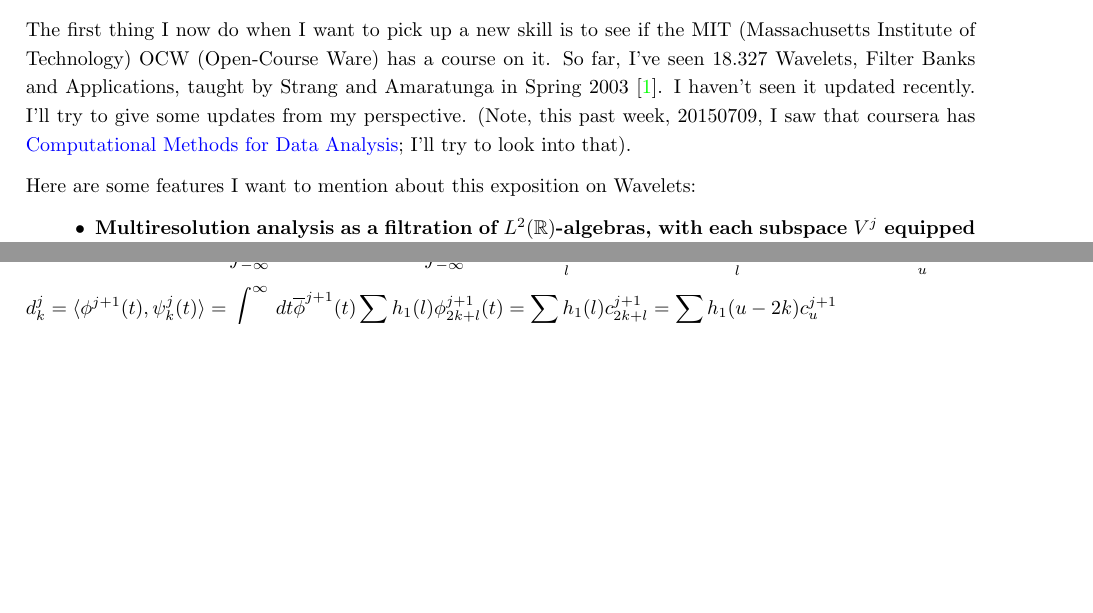
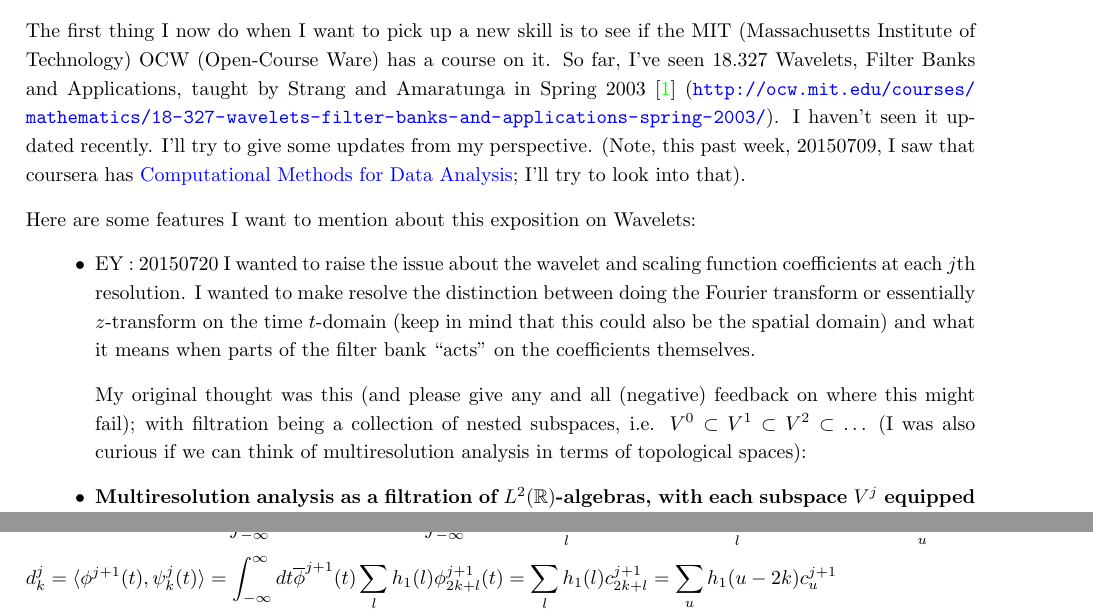
Before and after one commit to ernestyalumni/18-327-wavelets-filter-banks, a LaTeX paper (OnWavelets18_327.tex): two parts of pages 1 and 33 of 47, joined at a grey line, cut so that both start at the same text, the shorter picture padded with empty space. Compiled offline with pdfLaTeX.

Commit message:
Update OnWavelets18_327.tex

```diff
--- a/OnWavelets18_327.tex
+++ b/OnWavelets18_327.tex
@@ -129,10 +129,14 @@ I wanted to expound here, from an introductory and pedagogical starting point, o
 
 One day on 18 juin 2015, I find myself needing to learn about wavelets, fast.  Here are notes, solutions to various exercises and ``textbook'' problems, and associated code and code snippets that I found useful in learning about and applying wavelets.
 
-The first thing I now do when I want to pick up a new skill is to see if the MIT (Massachusetts Institute of Technology) OCW (Open-Course Ware) has a course on it.  So far, I've seen 18.327 Wavelets, Filter Banks and Applications, taught by Strang and Amaratunga in Spring 2003 \cite{GStrangKAmaratunga2003}.  I haven't seen it updated recently.  I'll try to give some updates from my perspective. (Note, this past week, 20150709, I saw that coursera has \href{https://www.coursera.org/course/compmethods}{Computational Methods for Data Analysis}; I'll try to look into that).
+The first thing I now do when I want to pick up a new skill is to see if the MIT (Massachusetts Institute of Technology) OCW (Open-Course Ware) has a course on it.  So far, I've seen 18.327 Wavelets, Filter Banks and Applications, taught by Strang and Amaratunga in Spring 2003 \cite{GStrangKAmaratunga2003} (\url{http://ocw.mit.edu/courses/mathematics/18-327-wavelets-filter-banks-and-applications-spring-2003/}).  I haven't seen it updated recently.  I'll try to give some updates from my perspective. (Note, this past week, 20150709, I saw that coursera has \href{https://www.coursera.org/course/compmethods}{Computational Methods for Data Analysis}; I'll try to look into that).
 
 Here are some features I want to mention about this exposition on Wavelets:
 \begin{itemize}
+\item EY : 20150720 I wanted to raise the issue about the wavelet and scaling function coefficients at each $j$th resolution.  I wanted to make resolve the distinction between doing the Fourier transform or essentially $z$-transform on the time $t$-domain (keep in mind that this could also be the spatial domain) and what it means when parts of the filter bank ``acts'' on the coefficients themselves.
+
+My original thought was this (and please give any and all (negative) feedback on where this might fail); with filtration being a collection of nested subspaces, i.e. $V^0 \subset V^1 \subset V^2 \subset \dots$ (I was also curious if we can think of multiresolution analysis in terms of topological spaces):
+
 \item \textbf{Multiresolution analysis as a filtration of $L^2(\mathbb{R})$-algebras, with each subspace $V^j$ equipped with a $k$-algebra, $k^j$, that is an algebra for the coefficients of the $j$-level of resolution scaling function and wavelets.}  I explicitly make clear what spaces we are living on and the mapping involved and make explicit the mapping itself in the so-called filter bank representation with commutative diagrams \ref{SubSec:OnPerfectReconstruction}, \ref{SubSubSec:OrthonormalFilterBanks}.  The operations of convolution and downsampling and upsampling on $L^2(\mathbb{R})$ functions are clearly defined as an algebra and the corresponding operations in the so-called $z$-domain, which is really going to $L^2(\mathbb{C})$, is also clearly defined and the correspondence or ``dictionary'' between $L^2(\mathbb{R})$ and $L^2(\mathbb{C})$ clearly shown.
 
 Then, with scaling functions and wavelets in a multiresolution analysis, I define a $k$-algebra, $k^j$, associated with each subspace $V^j$, for the $j$-level resolution scaling function and wavelet \emph{coefficients}.  This way, we know exactly which (sub)space ($V^j$ or $V^{j+1}$, or $k^j$ or $k^{j+1}$) we are living on at each step of a filter bank and again, the operations of convolution and downsampling and upsampling are reduced to an algebra (which is easy).
```
Also changed, not shown: OnWavelets18_327.tex (2 more changed lines).
